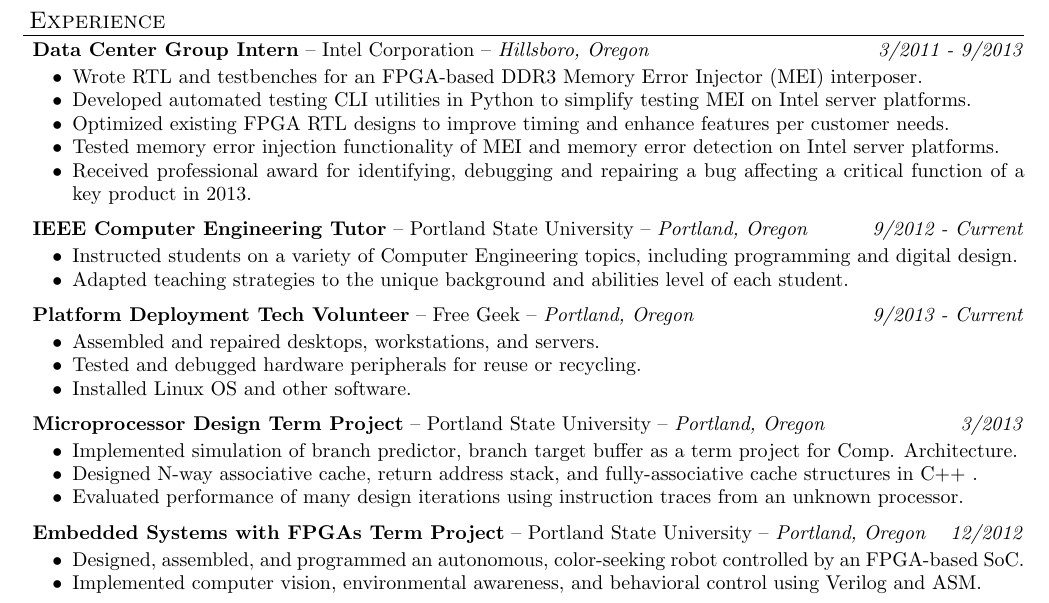
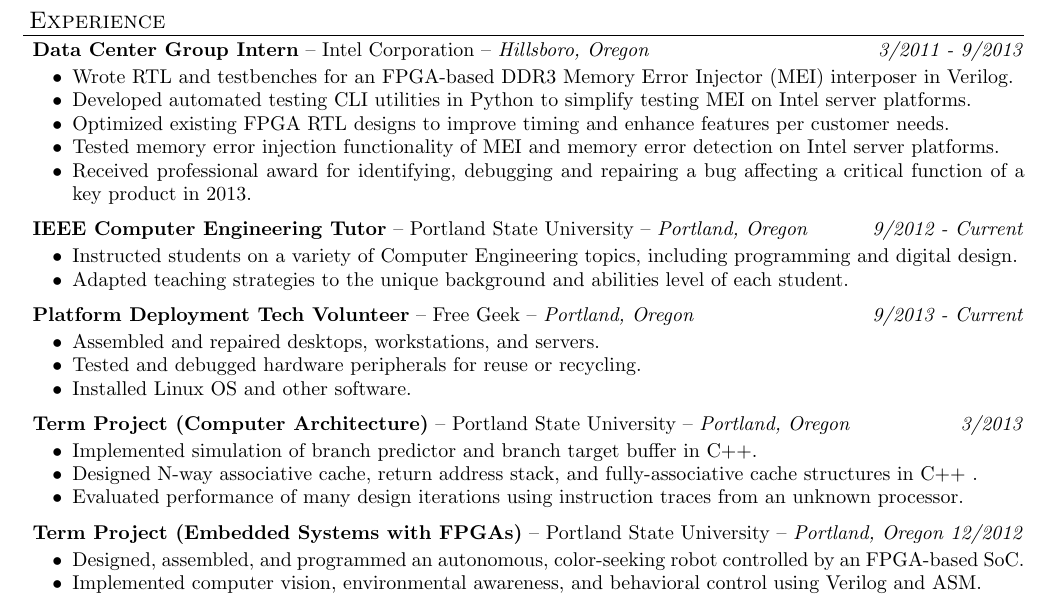
Before and after one commit to ekrause/resume, a LaTeX CV (ekrause_resume.tex): part of the page, cut so that both start at the same text. Compiled offline with pdfLaTeX.

Commit message:
subtle formatting tweaks
primarily to call attention to the fact that projects are indeed
projects

```diff
--- a/ekrause_resume.tex
+++ b/ekrause_resume.tex
@@ -63,7 +63,7 @@
 \expheader{Data Center Group Intern}{Intel Corporation}{Hillsboro, Oregon}{3/2011 - 9/2013}
 
 	\begin{itemize}\setlength{\itemsep}{-4pt}
-		\item Wrote RTL and testbenches for an FPGA-based DDR3 Memory Error Injector (MEI) interposer.
+		\item Wrote RTL and testbenches for an FPGA-based DDR3 Memory Error Injector (MEI) interposer in Verilog.
 		\item Developed automated testing CLI utilities in Python to simplify testing MEI on Intel server platforms.
 		\item Optimized existing FPGA RTL designs to improve timing and enhance features per customer needs.
 		\item Tested memory error injection functionality of MEI and memory error detection on Intel server platforms.
@@ -86,15 +86,15 @@
 		\item Installed Linux OS and other software.
 	\end{itemize}
 
-\expheader{Microprocessor Design Term Project}{Portland State University}{Portland, Oregon}{3/2013}
+\expheader{Term Project (Computer Architecture)}{Portland State University}{Portland, Oregon}{3/2013}
 
 		\begin{itemize} \setlength{\itemsep}{-4pt}
-			\item Implemented simulation of branch predictor, branch target buffer as a term project for Comp. Architecture.
+			\item Implemented simulation of branch predictor and branch target buffer in C++.
 			\item Designed N-way associative cache, return address stack, and fully-associative cache structures in C++	.
 			\item Evaluated performance of many design iterations using instruction traces from an unknown processor.
 		\end{itemize}
 
-\expheader{Embedded Systems with FPGAs Term Project}{Portland State University}{Portland, Oregon}{12/2012}
+\expheader{Term Project (Embedded Systems with FPGAs)}{Portland State University}{Portland, Oregon}{12/2012}
 
 	\begin{itemize}\setlength{\itemsep}{-4pt}
 		\item Designed, assembled, and programmed an autonomous, color-seeking robot controlled by an FPGA-based SoC.
```
Also changed, not shown: ekrause_resume.pdf.
